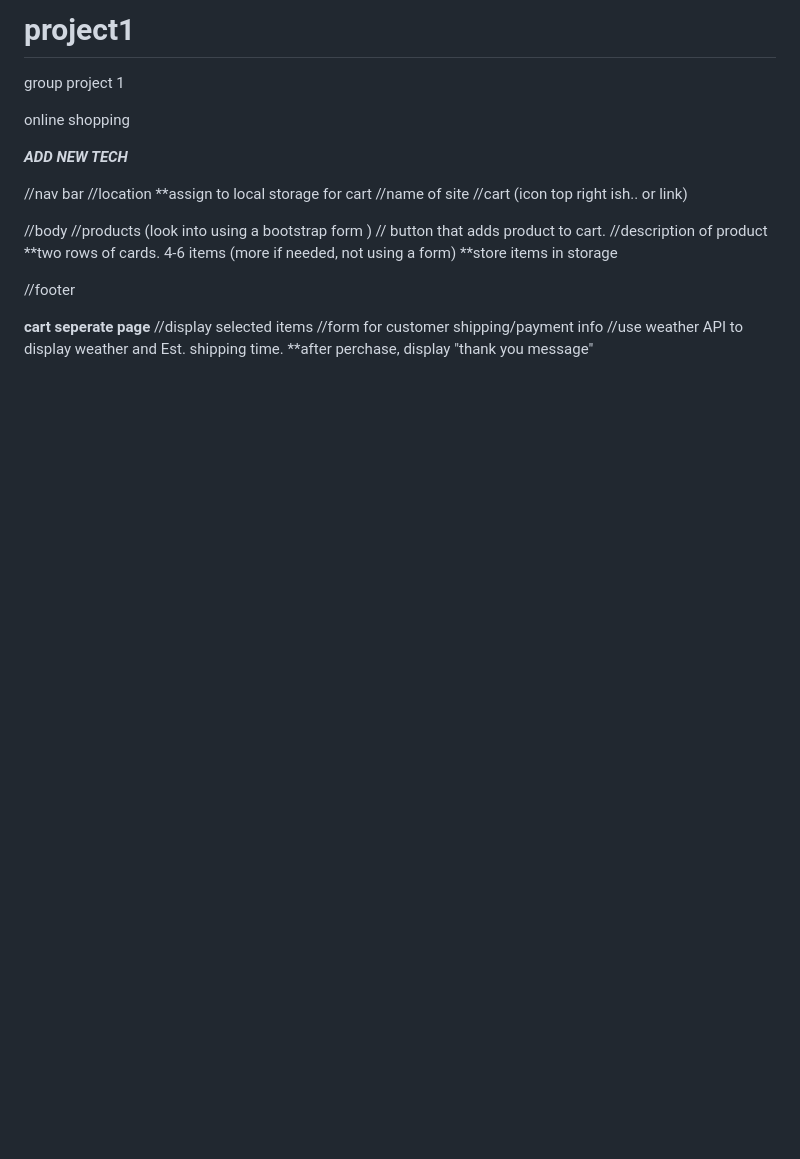
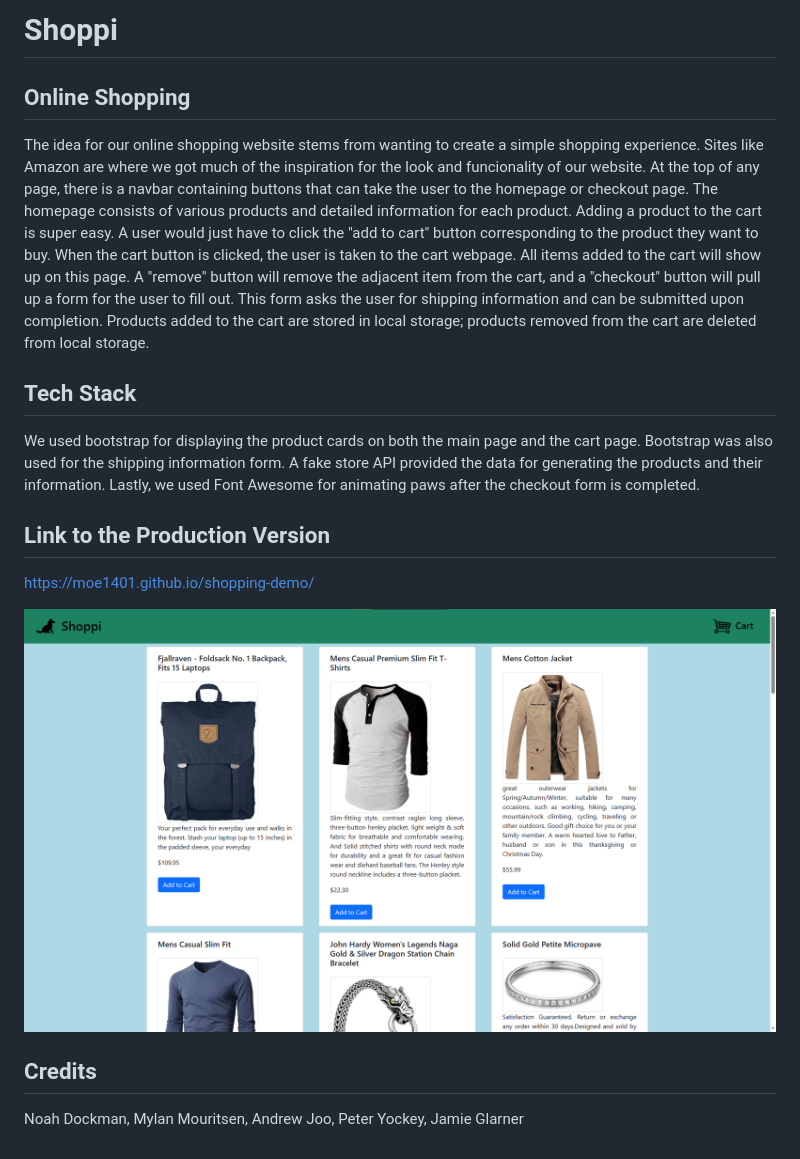
Before and after one commit to Moe1401/shopping-demo, a Markdown page: README.md, the part around the change. GitHub-like rendering; pictures changed too: assets/shopping-demo-screenshot.png (added); blank space fills up the shorter version.

Commit message:
Revised README

```diff
--- a/README.md
+++ b/README.md
@@ -1,27 +1,16 @@
-# project1
-group project 1
+# Shoppi
 
-online shopping
+## Online Shopping
+The idea for our online shopping website stems from wanting to create a simple shopping experience.  Sites like Amazon are where we got much of the inspiration for the look and funcionality of our website.  At the top of any page, there is a navbar containing buttons that can take the user to the homepage or checkout page.  The homepage consists of various products and detailed information for each product.  Adding a product to the cart is super easy.  A user would just have to click the "add to cart" button corresponding to the product they want to buy.  When the cart button is clicked, the user is taken to the cart webpage.  All items added to the cart will show up on this page.  A "remove" button will remove the adjacent item from the cart, and a "checkout" button will pull up a form for the user to fill out.  This form asks the user for shipping information and can be submitted upon completion.  Products added to the cart are stored in local storage; products removed from the cart are deleted from local storage.
 
-***ADD NEW TECH***
+## Tech Stack
+We used bootstrap for displaying the product cards on both the main page and the cart page.  Bootstrap was also used for the shipping information form.  A fake store API provided the data for generating the products and their information.  Lastly, we used Font Awesome for animating paws after the checkout form is completed.
 
-//nav bar
- //location
-  **assign to local storage for cart
- //name of site
- //cart (icon top right ish.. or link)
+## Link to the Production Version
 
-//body
- //products (look into using a bootstrap form )
-  // button that adds product to cart.
-  //description of product
-  **two rows of cards. 4-6 items (more if needed, not using a form)
-**store items in storage
+https://moe1401.github.io/shopping-demo/
 
-//footer
+![Screenshot of part of the webpage](./assets/shopping-demo-screenshot.png)
 
-**cart seperate page**
-//display selected items
-//form for customer shipping/payment info
-//use weather API to display weather and Est. shipping time.
-    **after perchase, display "thank you message"
+## Credits
+Noah Dockman, Mylan Mouritsen, Andrew Joo, Peter Yockey, Jamie Glarner
```
